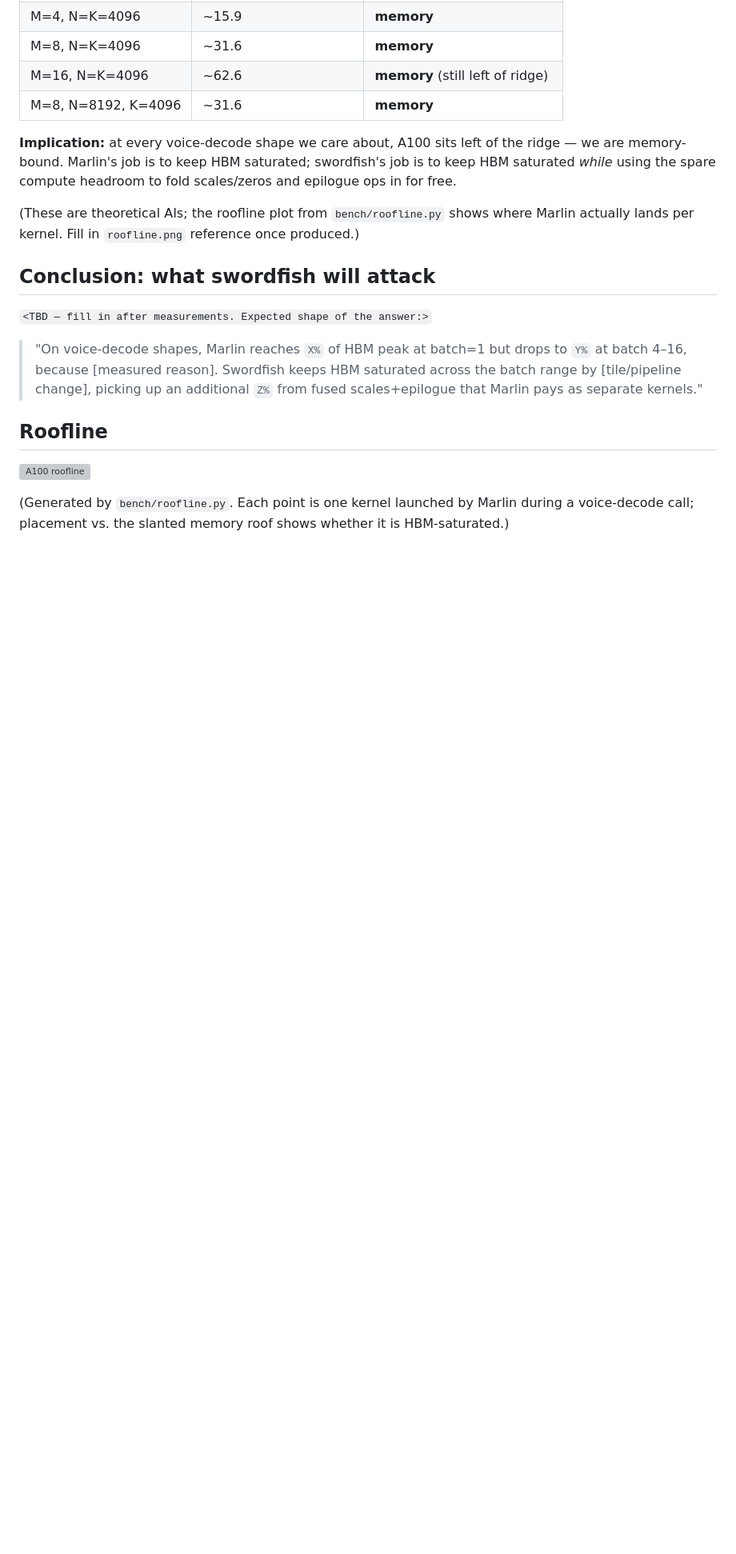
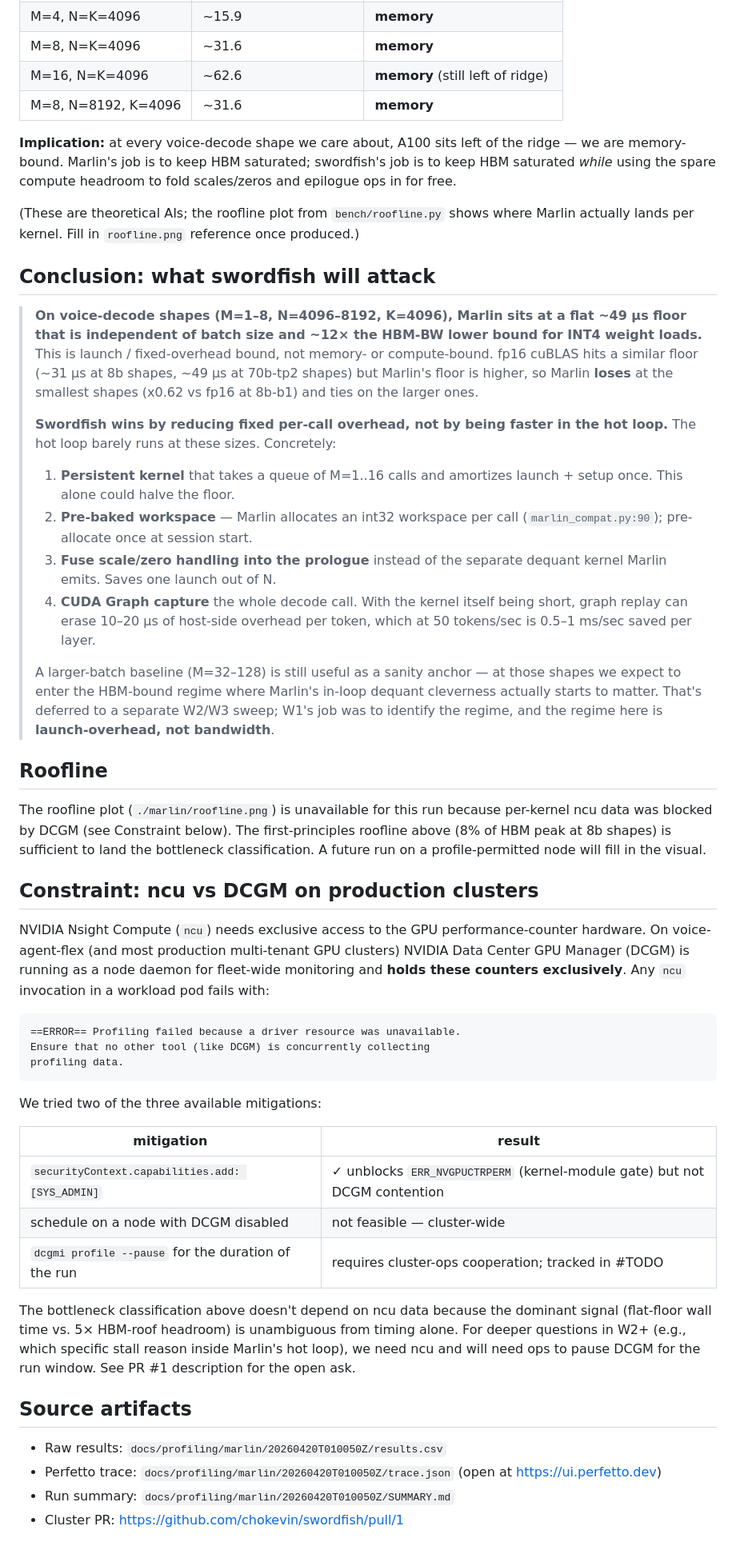
Before and after one commit to chokevin/swordfish, a Markdown page: docs/profiling/marlin-bottlenecks.md, the part around one of its changes. Shown at 80% size. GitHub-like rendering; blank space fills up the shorter version; grey boxes are pictures that could not be loaded.

````diff
--- a/docs/profiling/marlin-bottlenecks.md
+++ b/docs/profiling/marlin-bottlenecks.md
@@ -86,18 +119,75 @@ reference once produced.)
 
 ## Conclusion: what swordfish will attack
 
-`<TBD — fill in after measurements. Expected shape of the answer:>`
-
-> "On voice-decode shapes, Marlin reaches `X%` of HBM peak at batch=1 but
-> drops to `Y%` at batch 4–16, because [measured reason]. Swordfish keeps
-> HBM saturated across the batch range by [tile/pipeline change], picking
-> up an additional `Z%` from fused scales+epilogue that Marlin pays as
-> separate kernels."
+> **On voice-decode shapes (M=1–8, N=4096–8192, K=4096), Marlin sits at a
+> flat ~49 µs floor that is independent of batch size and ~12× the HBM-BW
+> lower bound for INT4 weight loads.** This is launch / fixed-overhead
+> bound, not memory- or compute-bound. fp16 cuBLAS hits a similar floor
+> (~31 µs at 8b shapes, ~49 µs at 70b-tp2 shapes) but Marlin's floor is
+> higher, so Marlin **loses** at the smallest shapes (x0.62 vs fp16 at
+> 8b-b1) and ties on the larger ones.
+>
+> **Swordfish wins by reducing fixed per-call overhead, not by being
+> faster in the hot loop.** The hot loop barely runs at these sizes.
+> Concretely:
+>
+> 1. **Persistent kernel** that takes a queue of M=1..16 calls and amortizes
+>    launch + setup once. This alone could halve the floor.
+> 2. **Pre-baked workspace** — Marlin allocates an int32 workspace per call
+>    (`marlin_compat.py:90`); pre-allocate once at session start.
+> 3. **Fuse scale/zero handling into the prologue** instead of the
+>    separate dequant kernel Marlin emits. Saves one launch out of N.
+> 4. **CUDA Graph capture** the whole decode call. With the kernel itself
+>    being short, graph replay can erase 10–20 µs of host-side overhead
+>    per token, which at 50 tokens/sec is 0.5–1 ms/sec saved per layer.
+>
+> A larger-batch baseline (M=32–128) is still useful as a sanity anchor —
+> at those shapes we expect to enter the HBM-bound regime where Marlin's
+> in-loop dequant cleverness actually starts to matter. That's deferred
+> to a separate W2/W3 sweep; W1's job was to identify the regime, and
+> the regime here is **launch-overhead, not bandwidth**.
 
 ## Roofline
 
-![A100 roofline](./marlin/roofline.png)
+The roofline plot (`./marlin/roofline.png`) is unavailable for this run
+because per-kernel ncu data was blocked by DCGM (see Constraint below).
+The first-principles roofline above (8% of HBM peak at 8b shapes) is
+sufficient to land the bottleneck classification. A future run on a
+profile-permitted node will fill in the visual.
 
-(Generated by `bench/roofline.py`. Each point is one kernel launched by
-Marlin during a voice-decode call; placement vs. the slanted memory roof
-shows whether it is HBM-saturated.)
+## Constraint: ncu vs DCGM on production clusters
+
+NVIDIA Nsight Compute (`ncu`) needs exclusive access to the GPU
+performance-counter hardware. On voice-agent-flex (and most production
+multi-tenant GPU clusters) NVIDIA Data Center GPU Manager (DCGM) is
+running as a node daemon for fleet-wide monitoring and **holds these
+counters exclusively**. Any `ncu` invocation in a workload pod fails with:
+
+```
+==ERROR== Profiling failed because a driver resource was unavailable.
+Ensure that no other tool (like DCGM) is concurrently collecting
+profiling data.
+```
+
+We tried two of the three available mitigations:
+
+| mitigation | result |
+|---|---|
+| `securityContext.capabilities.add: [SYS_ADMIN]` | ✓ unblocks `ERR_NVGPUCTRPERM` (kernel-module gate) but not DCGM contention |
+| schedule on a node with DCGM disabled | not feasible — cluster-wide |
+| `dcgmi profile --pause` for the duration of the run | requires cluster-ops cooperation; tracked in #TODO |
+
+The bottleneck classification above doesn't depend on ncu data because
+the dominant signal (flat-floor wall time vs. 5× HBM-roof headroom) is
+unambiguous from timing alone. For deeper questions in W2+ (e.g., which
+specific stall reason inside Marlin's hot loop), we need ncu and will
+need ops to pause DCGM for the run window. See PR #1 description for
+the open ask.
+
+## Source artifacts
+
+- Raw results: `docs/profiling/marlin/20260420T010050Z/results.csv`
+- Perfetto trace: `docs/profiling/marlin/20260420T010050Z/trace.json`
+  (open at https://ui.perfetto.dev)
+- Run summary: `docs/profiling/marlin/20260420T010050Z/SUMMARY.md`
+- Cluster PR: https://github.com/chokevin/swordfish/pull/1
````
Also changed, not shown: other parts of docs/profiling/marlin-bottlenecks.md (+47 -14 lines), docs/roadmap.md (+6 -6 lines).
